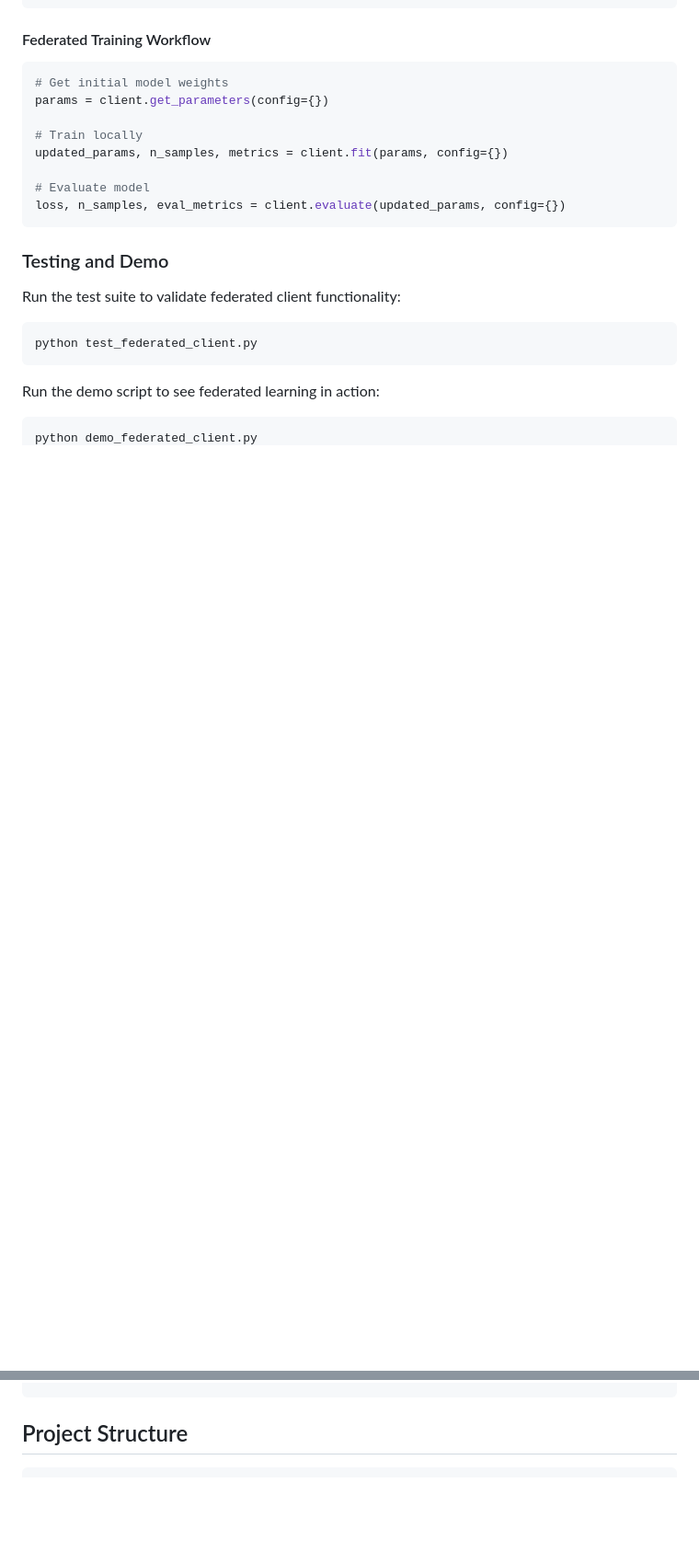
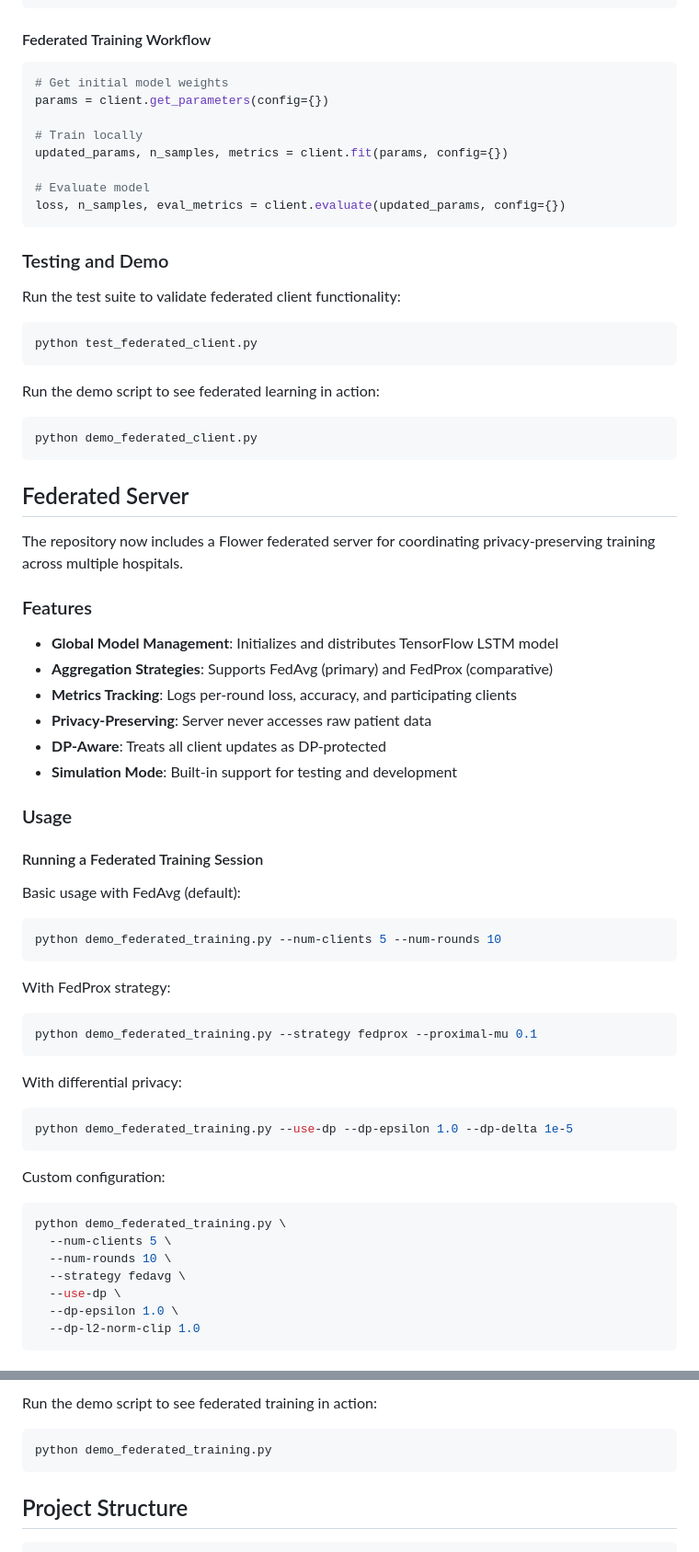
Before and after one commit to Vedanthdamn/UROP-B2-1, a Markdown page: README.md, 2 parts joined by grey strips. Shown at 92% size. Drawn GitHub-style; blank space fills up the shorter version.

````diff
--- a/README.md
+++ b/README.md
@@ -322,3 +322,50 @@ Run the demo script to see federated learning in action:
 python demo_federated_client.py
 ```
 
+## Federated Server
+
+The repository now includes a Flower federated server for coordinating privacy-preserving training across multiple hospitals.
+
+### Features
+
+- **Global Model Management**: Initializes and distributes TensorFlow LSTM model
+- **Aggregation Strategies**: Supports FedAvg (primary) and FedProx (comparative)
+- **Metrics Tracking**: Logs per-round loss, accuracy, and participating clients
+- **Privacy-Preserving**: Server never accesses raw patient data
+- **DP-Aware**: Treats all client updates as DP-protected
+- **Simulation Mode**: Built-in support for testing and development
+
+### Usage
+
+#### Running a Federated Training Session
+
+Basic usage with FedAvg (default):
+
+```bash
+python demo_federated_training.py --num-clients 5 --num-rounds 10
+```
+
+With FedProx strategy:
+
+```bash
+python demo_federated_training.py --strategy fedprox --proximal-mu 0.1
+```
+
+With differential privacy:
+
+```bash
+python demo_federated_training.py --use-dp --dp-epsilon 1.0 --dp-delta 1e-5
+```
+
+Custom configuration:
+
+```bash
+python demo_federated_training.py \
+  --num-clients 5 \
+  --num-rounds 10 \
+  --strategy fedavg \
+  --use-dp \
+  --dp-epsilon 1.0 \
+  --dp-l2-norm-clip 1.0
+```
+
@@ -325,3 +467,9 @@ python demo_federated_client.py
+Run the demo script to see federated training in action:
+
+```bash
+python demo_federated_training.py
+```
+
 ## Project Structure
 
 ```
````
Also changed, not shown: other parts of README.md (+98 -0 lines).
